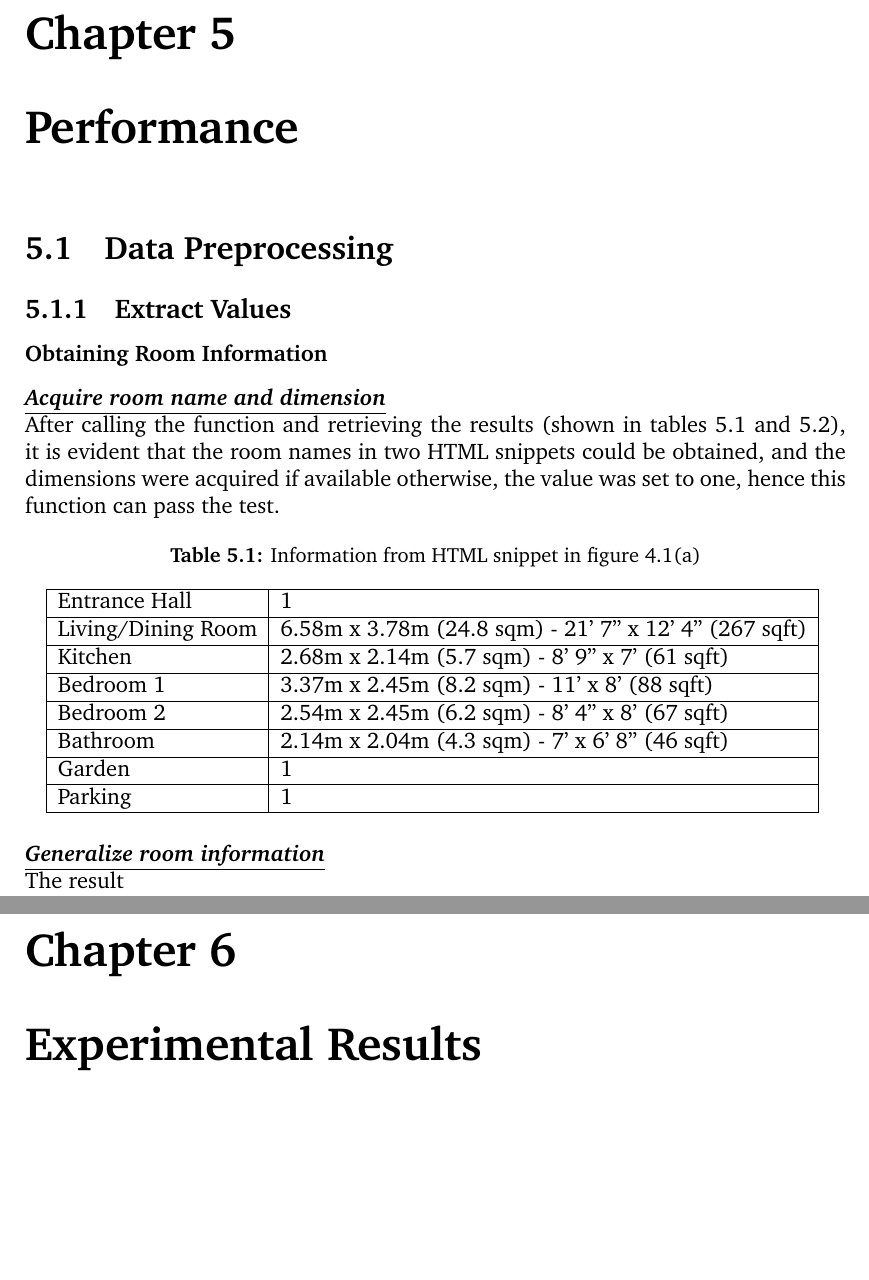
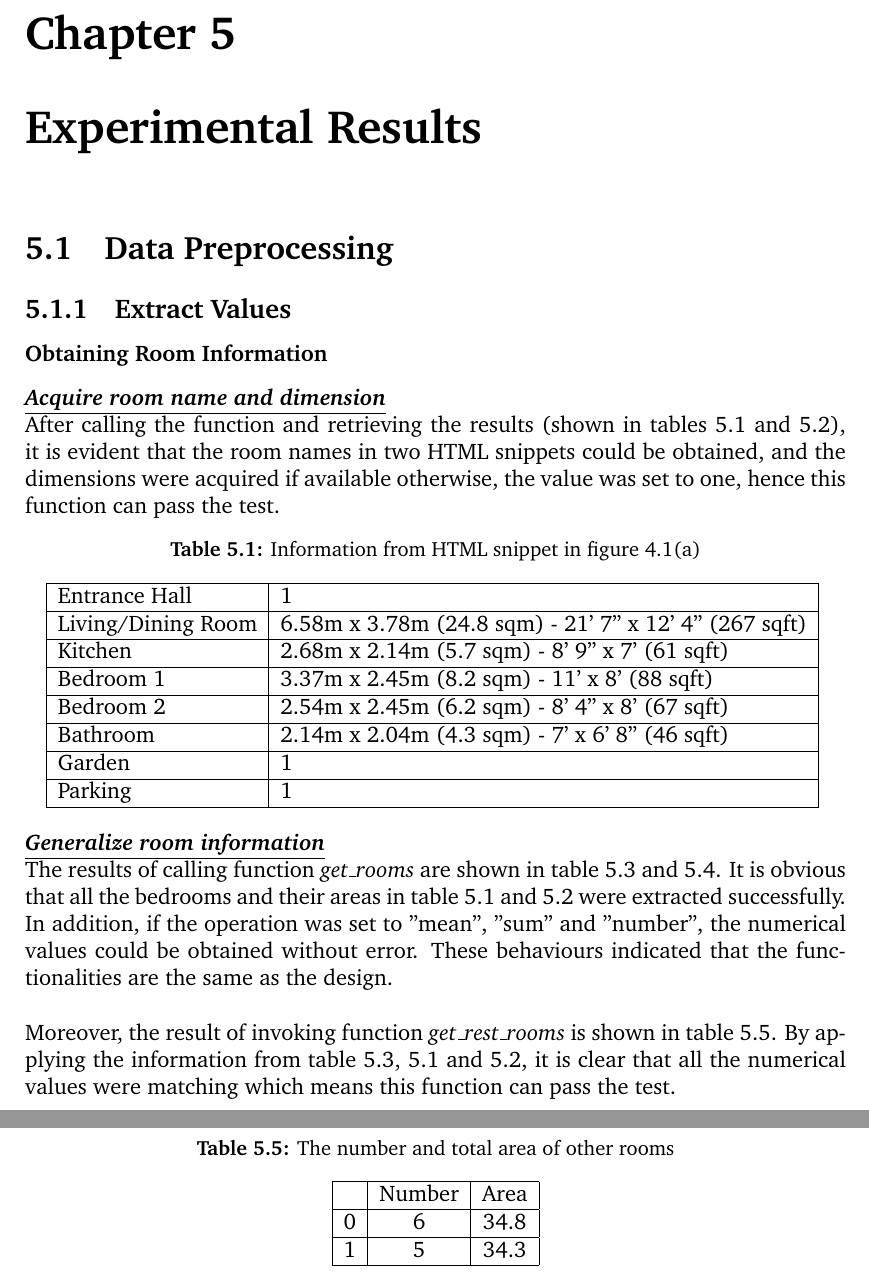
Before and after one commit to luowx0905/Individual-Project, a LaTeX thesis (Final Report/main.tex): two parts of pages 19 and 21 of 23, joined at a grey line, cut so that both start at the same text, the shorter picture padded with empty space. Compiled offline with pdfLaTeX.

Commit message:
Update final report (Add html room area result)

```diff
--- a/Final Report/main.tex
+++ b/Final Report/main.tex
@@ -225,7 +225,7 @@ The information obtained from HTML texts (\ref{html_room_info_test}) were utiliz
 It is guaranteed that if the operation is  "split", then all the bedroom areas can be listed; the sum and average of areas, and the number of bedrooms will be returned if corresponding parameters are input to the function. Moreover, the number of other rooms and their total area will be computed correctly.
 
 %%%%%%%%%%%%%%%%%%%%%%%%%%%%%%%%%%%%
-\chapter{Performance}
+\chapter{Experimental Results}
 
 \section{Data Preprocessing}
 
@@ -285,7 +285,13 @@ After calling the function and retrieving the results (shown in tables \ref{html
 \end{table}
 
 \textbf{\textit{\underline{Generalize room information}}} \\
-The result
+The results of calling function \textit{get\_rooms} are shown in table \ref{bedroom_info_split} and \ref{bedroom_info_all}. It is obvious that all the bedrooms and their areas in table \ref{html_room_info_expect_1} and \ref{html_room_info_expect_2} were extracted successfully. In addition, if the operation was set to "mean", "sum" and "number", the numerical values could be obtained without error. These behaviours indicated that the functionalities are the same as the design.
+\\
+
+Moreover, the result of invoking function \textit{get\_rest\_rooms} is shown in table \ref{other_room_info}. By applying the information from table \ref{bedroom_info_split}, \ref{html_room_info_expect_1} and \ref{html_room_info_expect_2}, it is clear that all the numerical values were matching which means this function can pass the test.
+\\
+
+In summary, the manners of the two critical member functions in class \textit{ExtractRooms} meet the expections and the implementation is correct.
 \\
 
 \begin{table}[h]
@@ -347,9 +353,20 @@ The result
 	}
 \end{table*}
 
-%%%%%%%%%%%%%%%%%%%%%%%%%%%%%%%%%%%%
-\chapter{Experimental Results}
-
+\begin{table}[h]
+	\centering
+	\caption{The number and total area of other rooms}
+	\label{other_room_info}
+	\begin{tabular}{| c | c | c |}
+		\hline
+		 & Number & Area \\
+		 \hline
+		 0 & 6 & 34.8 \\
+		 \hline
+		 1 & 5 & 34.3 \\
+		 \hline
+	\end{tabular}
+\end{table}
 
 %%%%%%%%%%%%%%%%%%%%%%%%%%%%%%%%%%%%
 \chapter{Conclusion}
```
Also changed, not shown: Final Report/main.pdf, 4 other files.
